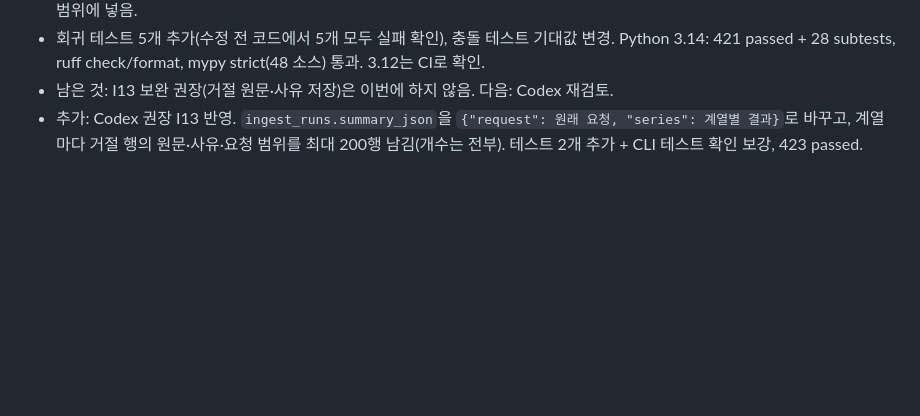
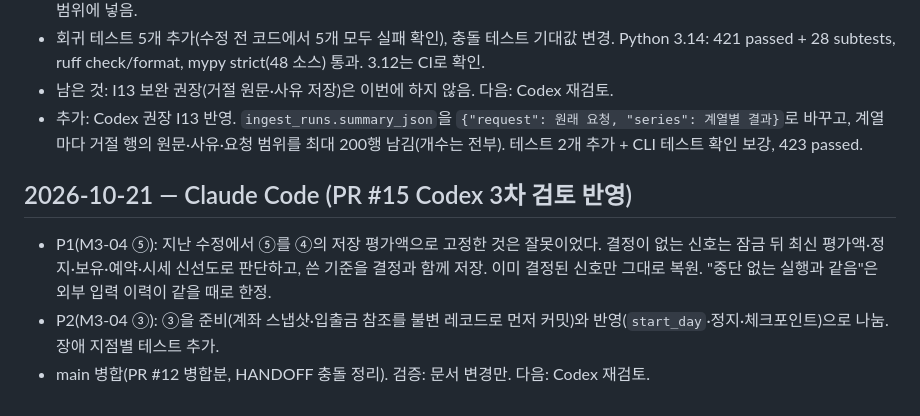
Before and after one commit to JJang-Ah/RichLetsGo, a Markdown page: docs/HANDOFF.md, the part around the change. Drawn GitHub-style; blank space fills up the shorter version.

```diff
--- a/docs/HANDOFF.md
+++ b/docs/HANDOFF.md
@@ -256,3 +256,9 @@
 - 회귀 테스트 5개 추가(수정 전 코드에서 5개 모두 실패 확인), 충돌 테스트 기대값 변경. Python 3.14: 421 passed + 28 subtests, ruff check/format, mypy strict(48 소스) 통과. 3.12는 CI로 확인.
 - 남은 것: I13 보완 권장(거절 원문·사유 저장)은 이번에 하지 않음. 다음: Codex 재검토.
 - 추가: Codex 권장 I13 반영. `ingest_runs.summary_json`을 `{"request": 원래 요청, "series": 계열별 결과}`로 바꾸고, 계열마다 거절 행의 원문·사유·요청 범위를 최대 200행 남김(개수는 전부). 테스트 2개 추가 + CLI 테스트 확인 보강, 423 passed.
+
+## 2026-10-21 — Claude Code (PR #15 Codex 3차 검토 반영)
+
+- P1(M3-04 ⑤): 지난 수정에서 ⑤를 ④의 저장 평가액으로 고정한 것은 잘못이었다. 결정이 없는 신호는 잠금 뒤 최신 평가액·정지·보유·예약·시세 신선도로 판단하고, 쓴 기준을 결정과 함께 저장. 이미 결정된 신호만 그대로 복원. "중단 없는 실행과 같음"은 외부 입력 이력이 같을 때로 한정.
+- P2(M3-04 ③): ③을 준비(계좌 스냅샷·입출금 참조를 불변 레코드로 먼저 커밋)와 반영(`start_day`·정지·체크포인트)으로 나눔. 장애 지점별 테스트 추가.
+- main 병합(PR #12 병합분, HANDOFF 충돌 정리). 검증: 문서 변경만. 다음: Codex 재검토.
```
Also changed, not shown: docs/tasks/M3-04-trader-assembly.md (+7 -4 lines).
